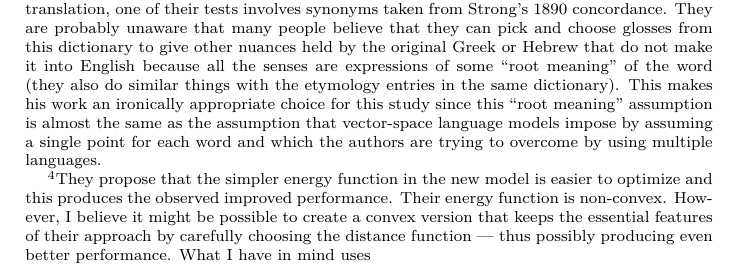
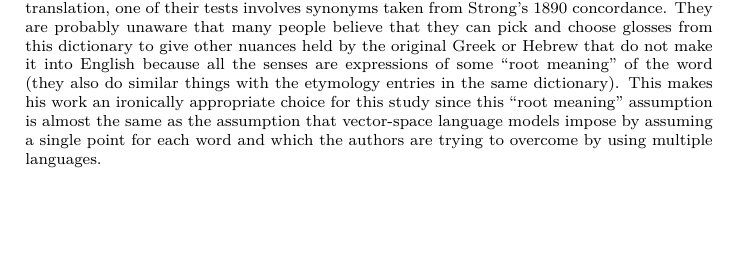
Before and after one commit to RadixSeven/SummitPaper2013, a LaTeX thesis (MSThesis/intro+background.tex): part of page 14 of 19, cut so that both start at the same text, the shorter picture padded with empty space. Compiled offline with pdfLaTeX.

Commit message:
After spending WAY too many hours on it, I no longer think that there is a convex solution to Bordes et al.'s distance problem.
Why? They need to exclude transforms that end up within some margin of
certain points. A region with a hole cut out from the center is
automatically non-convex. So, they might be able to optimize a convex objective, but it would be over a non-convex region.

```diff
--- a/MSThesis/intro+background.tex
+++ b/MSThesis/intro+background.tex
@@ -399,15 +399,7 @@ $subject+predicate \approx object$ when the predicate holds and make it
 far away otherwise. The resulting model is able to predict links better than
 several more expressive models by the same authors on both Freebase and
 WordNet datasets. And even when the link predictions do not contain the best
-answer, they reflect common sense.\footnote{They propose that the simpler
-energy function in the new model is easier to optimize
-and this produces the observed improved
-performance. Their energy function is non-convex. However, I believe it might
-be possible
-to create a convex version that keeps the essential features of their approach
-by carefully choosing the distance function --- thus possibly producing even
-better performance. What I have in mind uses }
-
+answer, they reflect common sense.
 
 \subsection{Applications within NLP}
 
```
